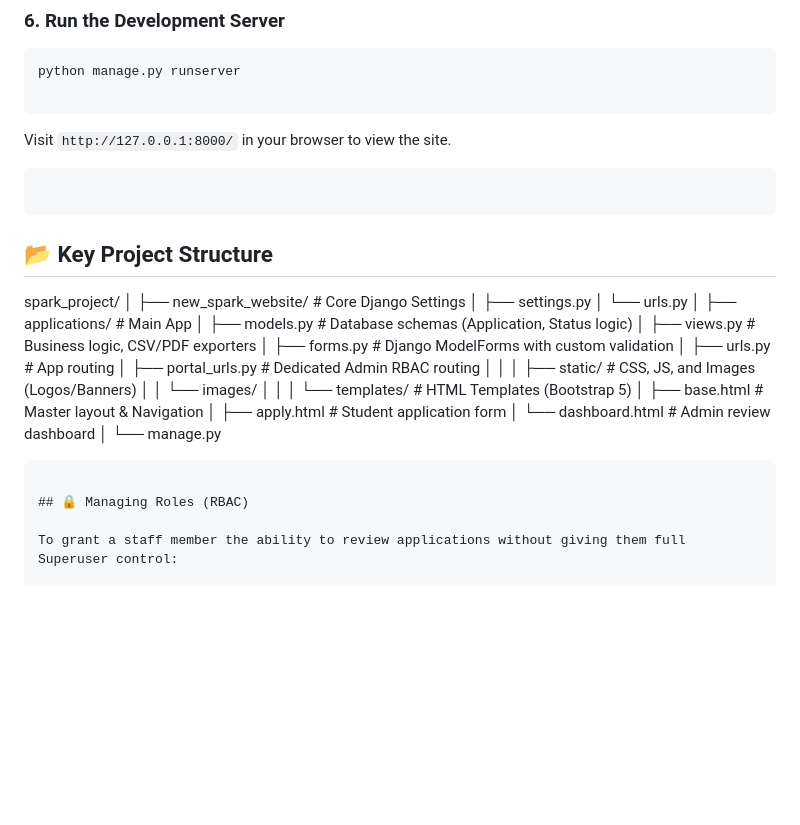
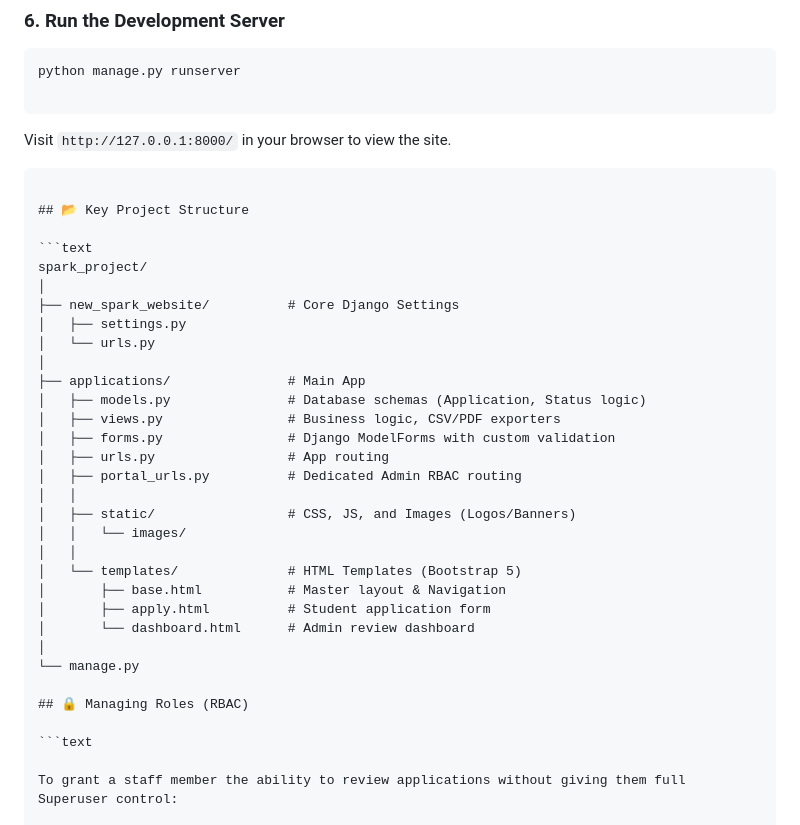
Before and after one commit to Alpha-Beta-810/N.S.W.-7.0, a Markdown page: README.md, the part around the change. Drawn GitHub-style; blank space fills up the shorter version.

Commit message:
Update README.md
Updated project structure section and added RBAC instructions.

````diff
--- a/README.md
+++ b/README.md
@@ -91,10 +91,10 @@ python manage.py runserver
 Visit `http://127.0.0.1:8000/` in your browser to view the site.
 
 ```
-```
 
 ## 📂 Key Project Structure
 
+```text
 spark_project/
 │
 ├── new_spark_website/          # Core Django Settings
@@ -118,9 +118,9 @@ spark_project/
 │
 └── manage.py
 
-```
+## 🔒 Managing Roles (RBAC)
 
-## 🔒 Managing Roles (RBAC)
+```text
 
 To grant a staff member the ability to review applications without giving them full Superuser control:
 
````
